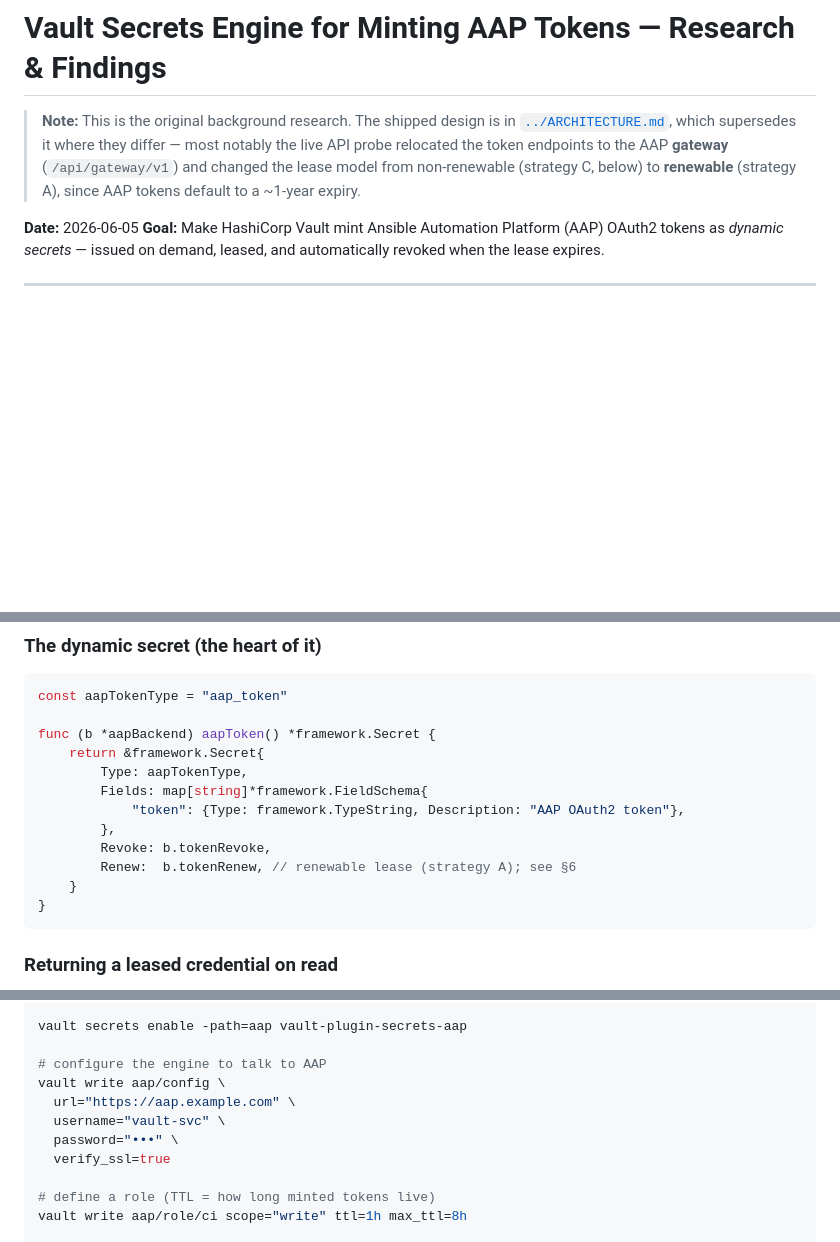
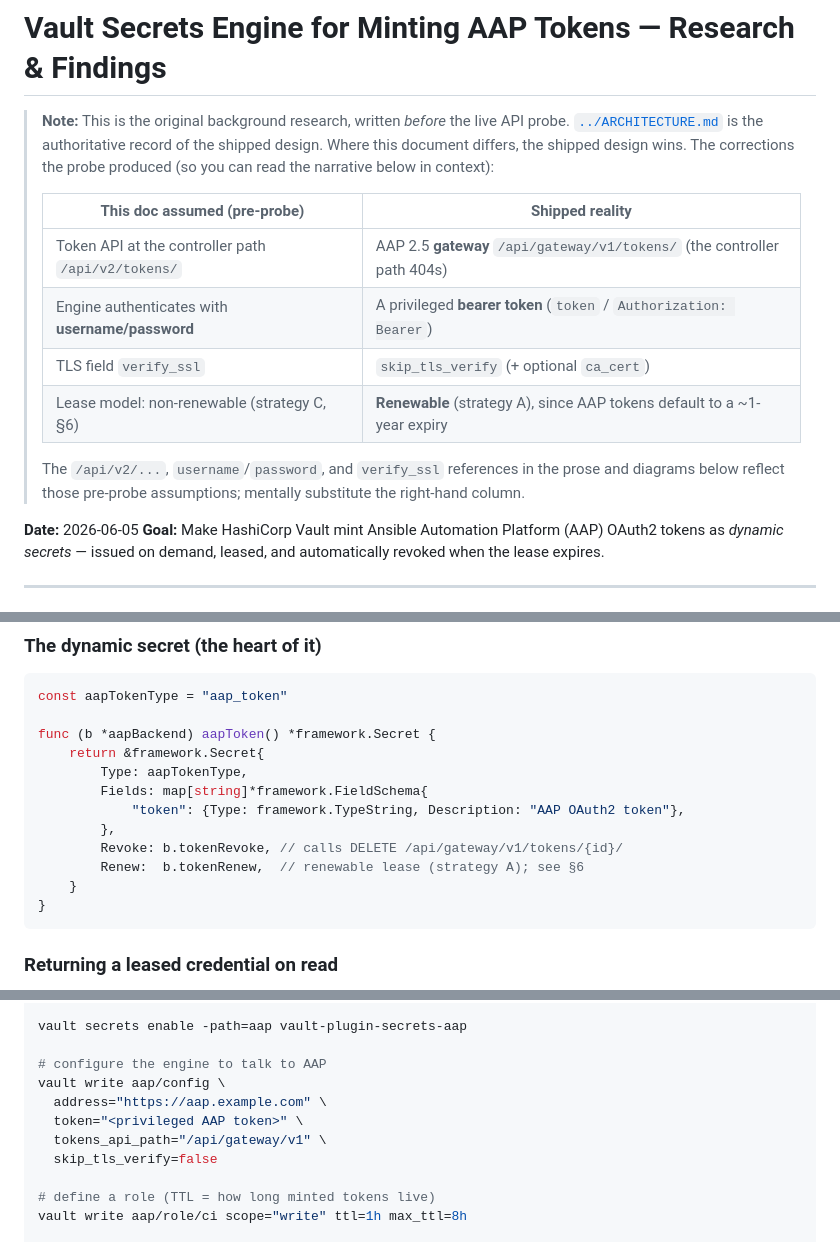
Before and after one commit to hashi-demo-lab/vault-plugin-secrets-aap, a Markdown page: docs/RESEARCH.md, 3 parts joined by grey strips. GitHub-like rendering; blank space fills up the shorter version.

Commit message:
docs(research): fix config example + clarify pre-probe assumptions
- §5 config example now uses the shipped fields (address/token/tokens_api_path/
  skip_tls_verify) instead of the pre-probe url/username/password/verify_ssl
- §4 code comment uses the gateway delete path
- Top banner gains a corrections table mapping every pre-probe assumption
  (/api/v2 path, username/password auth, verify_ssl) to shipped reality, so the
  remaining historical narrative reads in context without misleading

Co-Authored-By: Claude Opus 4.8 (1M context) <noreply@anthropic.com>

````diff
--- a/docs/RESEARCH.md
+++ b/docs/RESEARCH.md
@@ -1,10 +1,20 @@
 # Vault Secrets Engine for Minting AAP Tokens — Research & Findings
 
-> **Note:** This is the original background research. The shipped design is in
-> [`../ARCHITECTURE.md`](../ARCHITECTURE.md), which supersedes it where they differ —
-> most notably the live API probe relocated the token endpoints to the AAP **gateway**
-> (`/api/gateway/v1`) and changed the lease model from non-renewable (strategy C, below)
-> to **renewable** (strategy A), since AAP tokens default to a ~1-year expiry.
+> **Note:** This is the original background research, written *before* the live API probe.
+> [`../ARCHITECTURE.md`](../ARCHITECTURE.md) is the authoritative record of the shipped
+> design. Where this document differs, the shipped design wins. The corrections the probe
+> produced (so you can read the narrative below in context):
+>
+> | This doc assumed (pre-probe) | Shipped reality |
+> |---|---|
+> | Token API at the controller path `/api/v2/tokens/` | AAP 2.5 **gateway** `/api/gateway/v1/tokens/` (the controller path 404s) |
+> | Engine authenticates with **username/password** | A privileged **bearer token** (`token` / `Authorization: Bearer`) |
+> | TLS field `verify_ssl` | `skip_tls_verify` (+ optional `ca_cert`) |
+> | Lease model: non-renewable (strategy C, §6) | **Renewable** (strategy A), since AAP tokens default to a ~1-year expiry |
+>
+> The `/api/v2/...`, `username`/`password`, and `verify_ssl` references in the prose and
+> diagrams below reflect those pre-probe assumptions; mentally substitute the right-hand
+> column.
 
 **Date:** 2026-06-05
 **Goal:** Make HashiCorp Vault mint Ansible Automation Platform (AAP) OAuth2 tokens as
@@ -177,8 +187,8 @@ func (b *aapBackend) aapToken() *framework.Secret {
         Fields: map[string]*framework.FieldSchema{
             "token": {Type: framework.TypeString, Description: "AAP OAuth2 token"},
         },
-        Revoke: b.tokenRevoke,
-        Renew:  b.tokenRenew, // renewable lease (strategy A); see §6
+        Revoke: b.tokenRevoke, // calls DELETE /api/gateway/v1/tokens/{id}/
+        Renew:  b.tokenRenew,  // renewable lease (strategy A); see §6
     }
 }
 ```
@@ -240,10 +250,10 @@ vault secrets enable -path=aap vault-plugin-secrets-aap
 
 # configure the engine to talk to AAP
 vault write aap/config \
-  url="https://aap.example.com" \
-  username="vault-svc" \
-  password="•••" \
-  verify_ssl=true
+  address="https://aap.example.com" \
+  token="<privileged AAP token>" \
+  tokens_api_path="/api/gateway/v1" \
+  skip_tls_verify=false
 
 # define a role (TTL = how long minted tokens live)
 vault write aap/role/ci scope="write" ttl=1h max_ttl=8h
````
